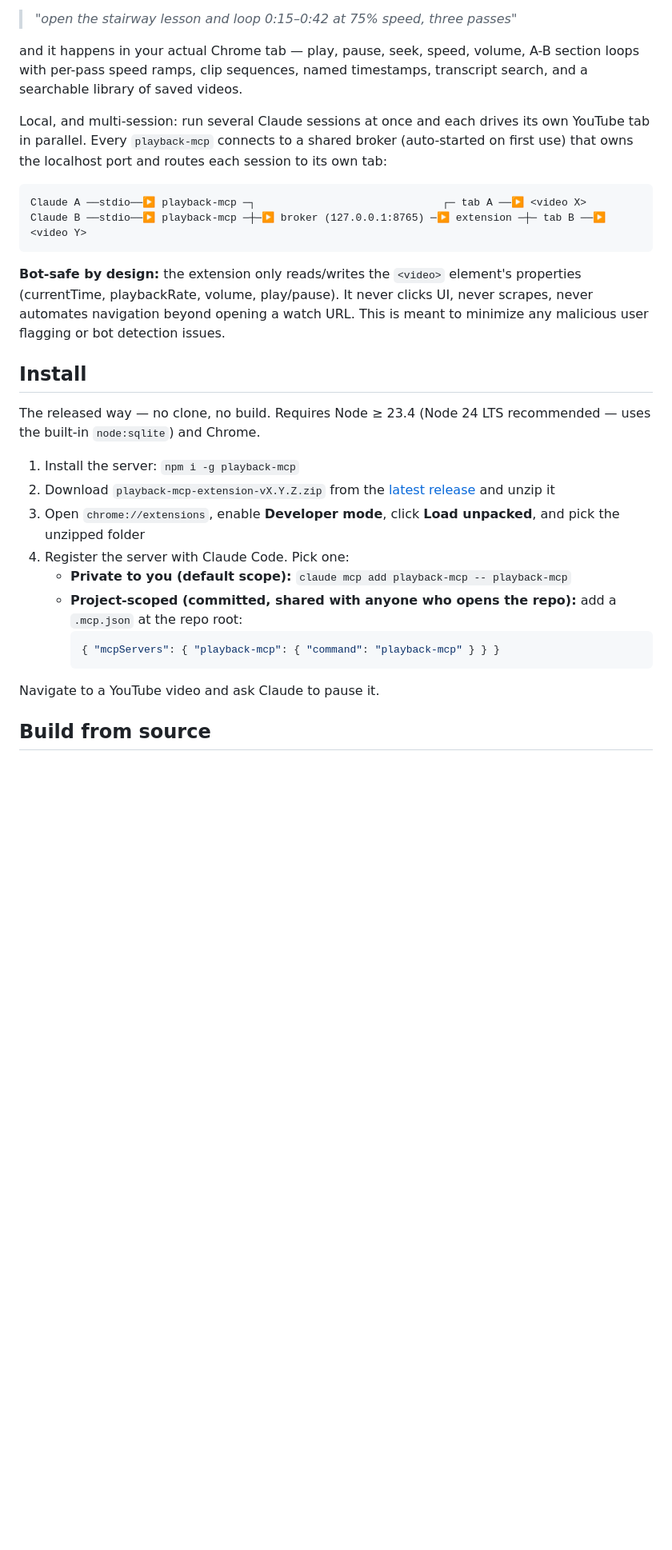
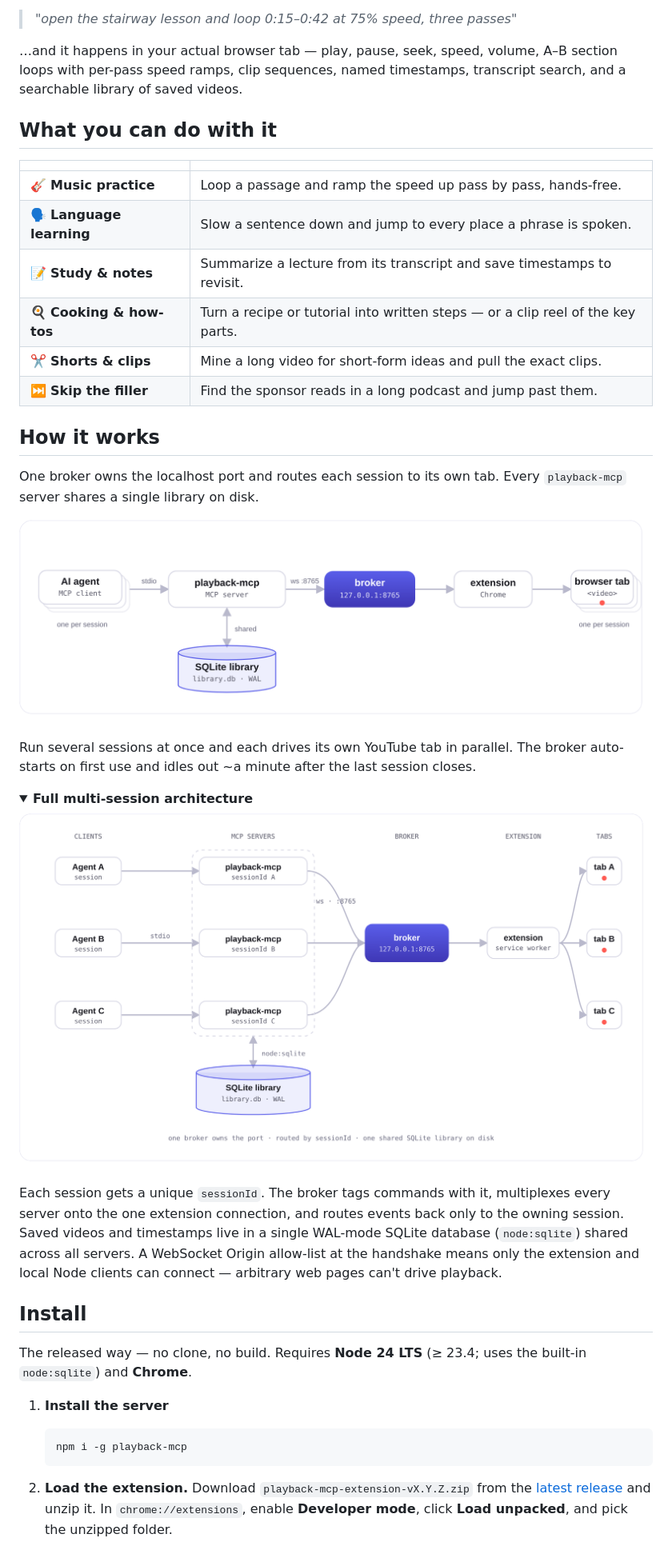
Before and after one commit to BlaiseMoses01/playback-mcp, a Markdown page: README.md, the part around one of its changes. Shown at 80% size. GitHub-like rendering; pictures changed too: assets/diagram-system-full.png (added), assets/diagram-system-simple.png (added); folded sections open; blank space fills up the shorter version.

````diff
--- a/README.md
+++ b/README.md
@@ -15,39 +25,61 @@ Ask Claude things like:
 
 > _"open the stairway lesson and loop 0:15–0:42 at 75% speed, three passes"_
 
-and it happens in your actual Chrome tab — play, pause, seek, speed, volume, A-B section loops with per-pass speed ramps, clip sequences, named timestamps, transcript search, and a searchable library of saved videos.
+…and it happens in your actual browser tab — play, pause, seek, speed, volume, A–B
+section loops with per-pass speed ramps, clip sequences, named timestamps, transcript
+search, and a searchable library of saved videos.
 
-Local, and multi-session: run several Claude sessions at once and each drives its own
-YouTube tab in parallel. Every `playback-mcp` connects to a shared broker (auto-started on
-first use) that owns the localhost port and routes each session to its own tab:
+## What you can do with it
 
-```
-Claude A ──stdio──▶ playback-mcp ─┐                              ┌─ tab A ──▶ <video X>
-Claude B ──stdio──▶ playback-mcp ─┼─▶ broker (127.0.0.1:8765) ─▶ extension ─┼─ tab B ──▶ <video Y>
-```
+|                          |                                                                                 |
+| ------------------------ | ------------------------------------------------------------------------------- |
+| 🎸 **Music practice**    | Loop a passage and ramp the speed up pass by pass, hands-free.                  |
+| 🗣️ **Language learning** | Slow a sentence down and jump to every place a phrase is spoken.                |
+| 📝 **Study & notes**     | Summarize a lecture from its transcript and save timestamps to revisit.         |
+| 🍳 **Cooking & how-tos** | Turn a recipe or tutorial into written steps — or a clip reel of the key parts. |
+| ✂️ **Shorts & clips**    | Mine a long video for short-form ideas and pull the exact clips.                |
+| ⏭️ **Skip the filler**   | Find the sponsor reads in a long podcast and jump past them.                    |
 
-**Bot-safe by design:** the extension only reads/writes the `<video>` element's properties (currentTime, playbackRate, volume, play/pause). It never clicks UI, never scrapes, never automates navigation beyond opening a watch URL. This is meant to minimize any malicious user flagging or bot detection issues.
+## How it works
+
+One broker owns the localhost port and routes each session to its own tab. Every
+`playback-mcp` server shares a single library on disk.
+
+<p align="center">
+  <img src="https://raw.githubusercontent.com/BlaiseMoses01/playback-mcp/main/assets/diagram-system-simple.png" alt="Agent → playback-mcp → broker → extension → browser tab, with a shared SQLite library" width="900">
+</p>
+
+Run several sessions at once and each drives its own YouTube tab in parallel. The broker
+auto-starts on first use and idles out ~a minute after the last session closes.
+
+<details>
+<summary><strong>Full multi-session architecture</strong></summary>
+
+<p align="center">
+  <img src="https://raw.githubusercontent.com/BlaiseMoses01/playback-mcp/main/assets/diagram-system-full.png" alt="Multiple agent sessions multiplexed through one broker onto the extension, each with its own tab" width="960">
+</p>
+
+Each session gets a unique `sessionId`. The broker tags commands with it, multiplexes every
+server onto the one extension connection, and routes events back only to the owning session.
+Saved videos and timestamps live in a single WAL-mode SQLite database (`node:sqlite`) shared
+across all servers. A WebSocket Origin allow-list at the handshake means only the extension
+and local Node clients can connect — arbitrary web pages can't drive playback.
+
+</details>
 
 ## Install
 
-The released way — no clone, no build. Requires Node ≥ 23.4 (Node 24 LTS recommended
-— uses the built-in `node:sqlite`) and Chrome.
+The released way — no clone, no build. Requires **Node 24 LTS** (≥ 23.4; uses the built-in
+`node:sqlite`) and **Chrome**.
 
-1. Install the server: `npm i -g playback-mcp`
-2. Download `playback-mcp-extension-vX.Y.Z.zip` from the
-   [latest release](https://github.com/BlaiseMoses01/playback-mcp/releases/latest) and
-   unzip it
-3. Open `chrome://extensions`, enable **Developer mode**, click **Load unpacked**, and
-   pick the unzipped folder
-4. Register the server with Claude Code. Pick one:
-   - **Private to you (default scope):** `claude mcp add playback-mcp -- playback-mcp`
-   - **Project-scoped (committed, shared with anyone who opens the repo):** add a
-     `.mcp.json` at the repo root:
-     ```json
-     { "mcpServers": { "playback-mcp": { "command": "playback-mcp" } } }
-     ```
+1. **Install the server**
 
-Navigate to a YouTube video and ask Claude to pause it.
+   ```sh
+   npm i -g playback-mcp
+   ```
 
-## Build from source
+2. **Load the extension.** Download `playback-mcp-extension-vX.Y.Z.zip` from the
+   [latest release](https://github.com/BlaiseMoses01/playback-mcp/releases/latest) and unzip
+   it. In `chrome://extensions`, enable **Developer mode**, click **Load unpacked**, and pick
+   the unzipped folder.
 
````
Also changed, not shown: other parts of README.md (+66 -29 lines), 6 other files.
